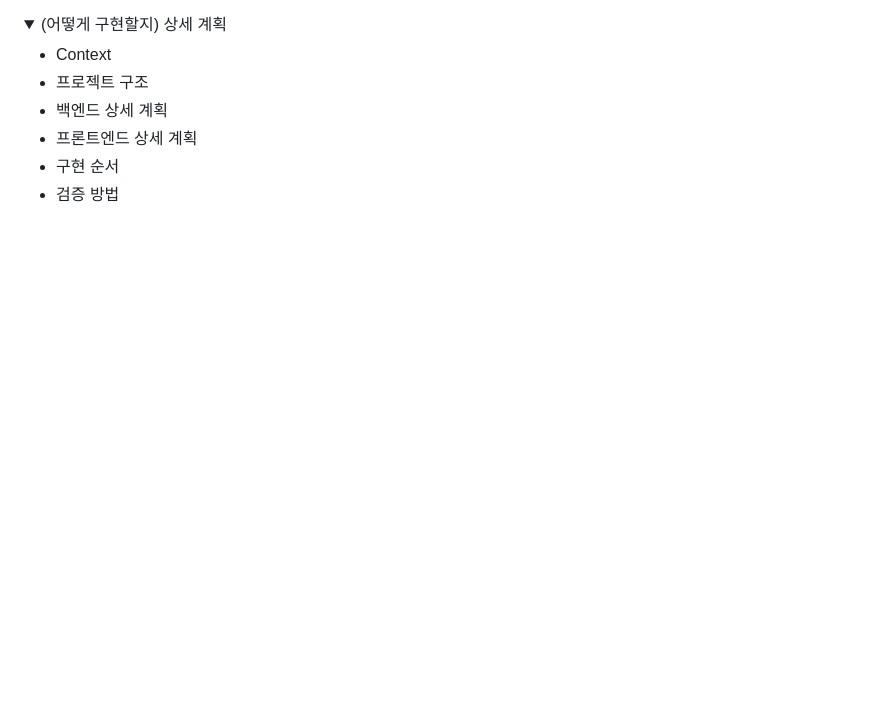
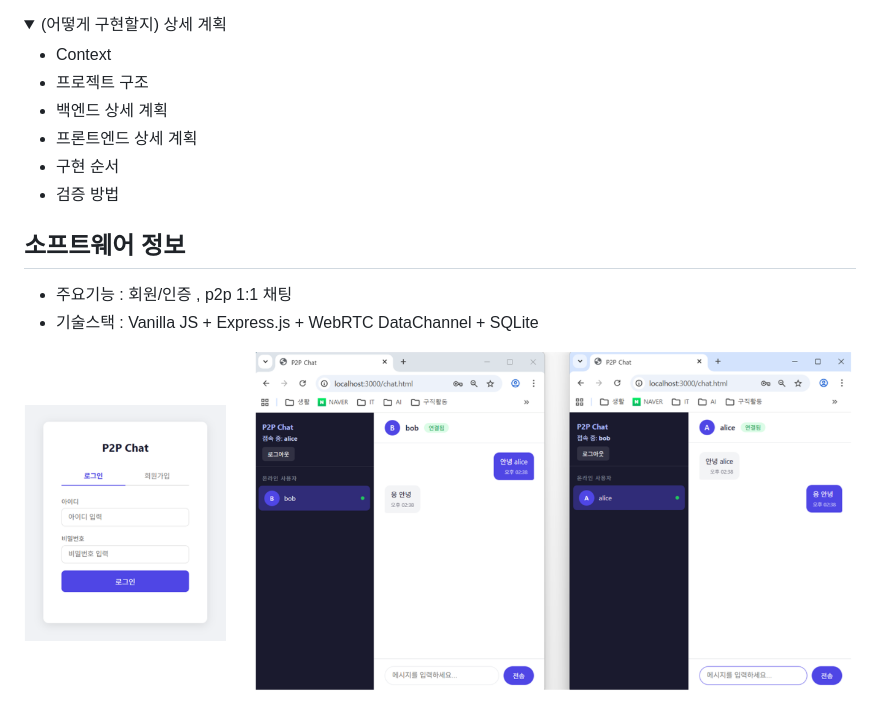
Before and after one commit to doriver/claude_code_toy_projects, a Markdown page: first/README.md, the part around the change. Rendered like a GitHub page; pictures changed too: first/demo/view.png (added); folded sections open; blank space fills up the shorter version.

Commit message:
docs(README): 기능, 기술스택 추가

```diff
--- a/first/README.md
+++ b/first/README.md
@@ -85,3 +85,9 @@
     </ul>
   </div>
 </details>
+
+## 소프트웨어 정보
+* 주요기능 : 회원/인증 , p2p 1:1 채팅
+* 기술스택 : Vanilla JS + Express.js + WebRTC DataChannel + SQLite
+
+ <img width= 70%; alt="image" src="demo/view.png" />
```
